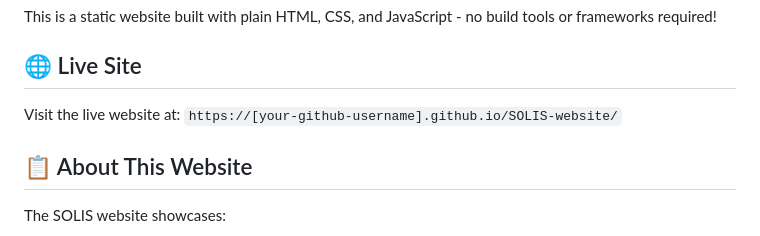
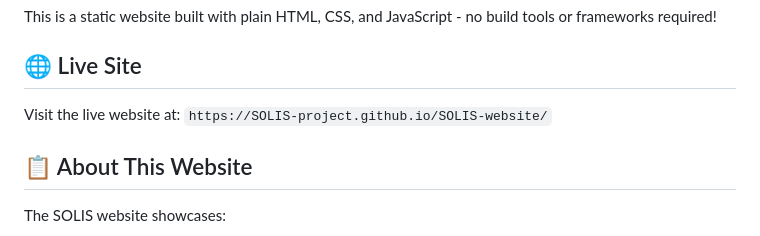
Before and after one commit to SOLIS-project/SOLIS_WEB, a Markdown page: README.md, the part around the change. Drawn GitHub-style.

Commit message:
Update live site URL in README

```diff
--- a/README.md
+++ b/README.md
@@ -6,7 +6,7 @@ This is a static website built with plain HTML, CSS, and JavaScript - no build t
 
 ## 🌐 Live Site
 
-Visit the live website at: `https://[your-github-username].github.io/SOLIS-website/`
+Visit the live website at: `https://SOLIS-project.github.io/SOLIS-website/`
 
 ## 📋 About This Website
 
```
